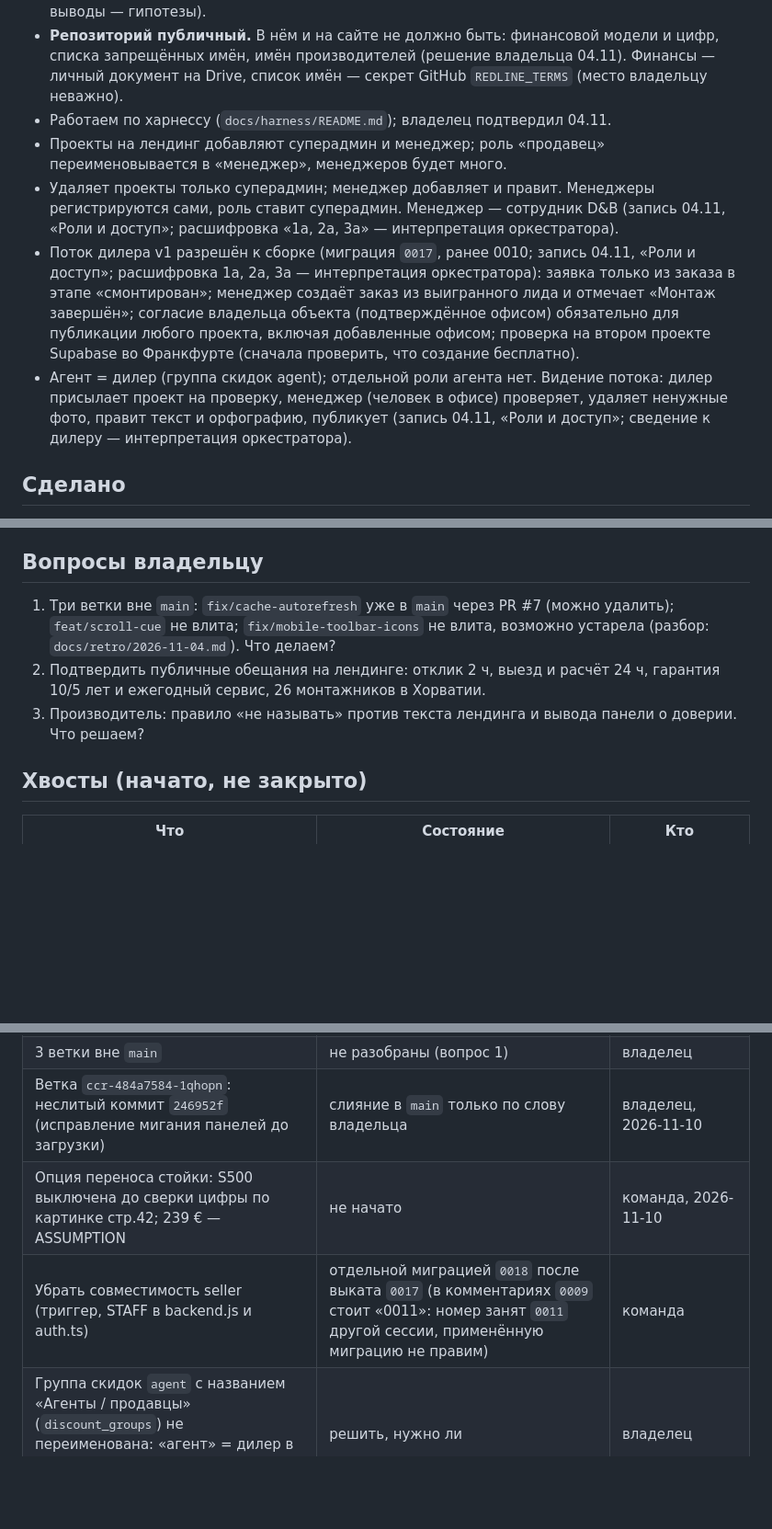
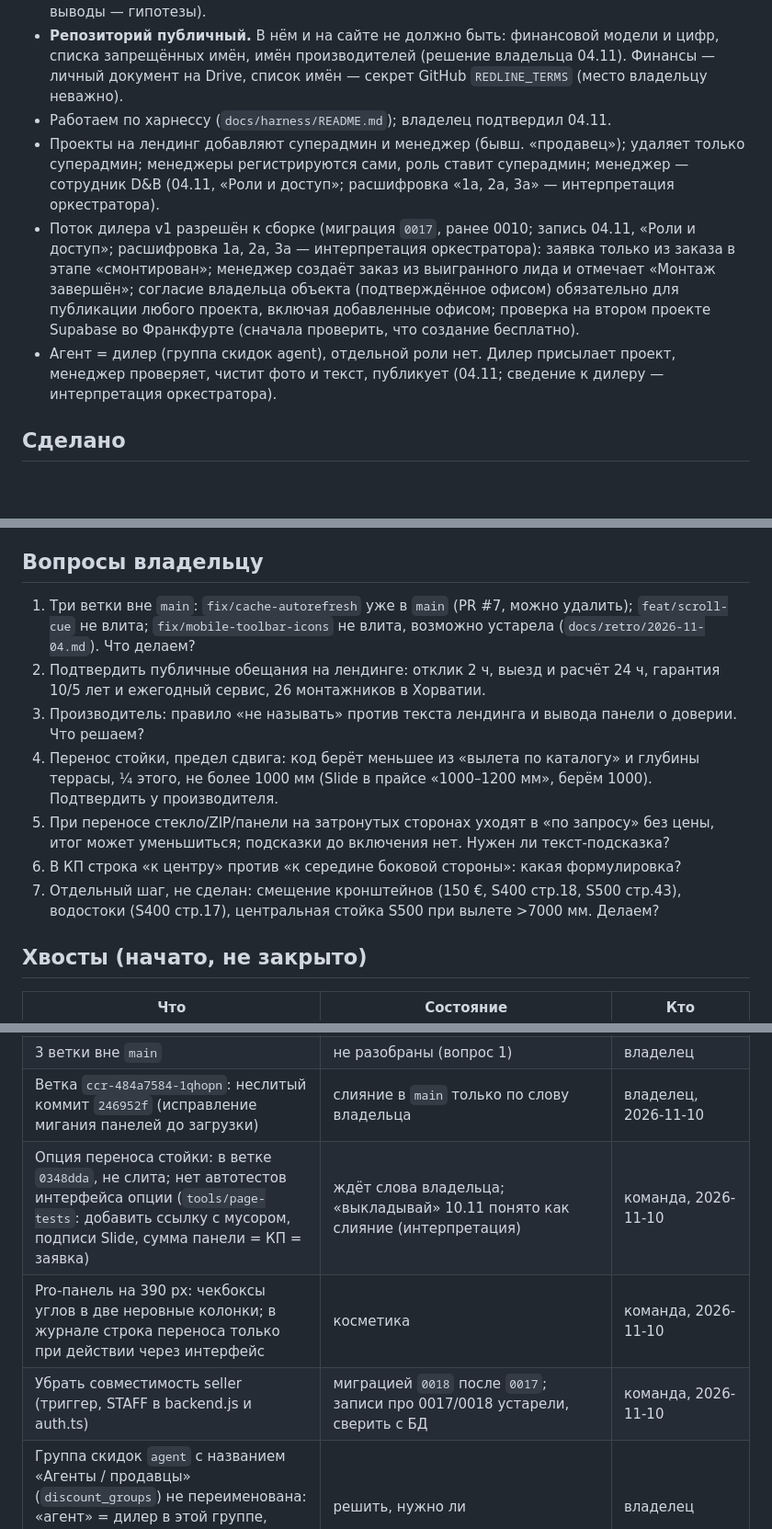
Before and after one commit to romanishinn/db-configurator, a Markdown page: docs/STATE.md, 3 parts joined by grey strips. Shown at 92% size. GitHub-like rendering; blank space fills up the shorter version.

Commit message:
docs: state and decisions after the corner post relocation option
Co-Authored-By: Claude Sonnet 5.5 <noreply@anthropic.com>
Claude-Session: https://claude.ai/code/session_01DFpM7Np4Zs64cnhukxtPwE

```diff
--- a/docs/STATE.md
+++ b/docs/STATE.md
@@ -15,10 +11,9 @@
 - Для важных решений владелец может подключить внешний взгляд `/founder` (только по его слову; финансовые выводы только в личном документе на его Google Drive, не в репозитории; выводы — гипотезы).
 - **Репозиторий публичный.** В нём и на сайте не должно быть: финансовой модели и цифр, списка запрещённых имён, имён производителей (решение владельца 04.11). Финансы — личный документ на Drive, список имён — секрет GitHub `REDLINE_TERMS` (место владельцу неважно).
 - Работаем по харнессу (`docs/harness/README.md`); владелец подтвердил 04.11.
-- Проекты на лендинг добавляют суперадмин и менеджер; роль «продавец» переименовывается в «менеджер», менеджеров будет много.
-- Удаляет проекты только суперадмин; менеджер добавляет и правит. Менеджеры регистрируются сами, роль ставит суперадмин. Менеджер — сотрудник D&B (запись 04.11, «Роли и доступ»; расшифровка «1а, 2а, 3а» — интерпретация оркестратора).
+- Проекты на лендинг добавляют суперадмин и менеджер (бывш. «продавец»); удаляет только суперадмин; менеджеры регистрируются сами, роль ставит суперадмин; менеджер — сотрудник D&B (04.11, «Роли и доступ»; расшифровка «1а, 2а, 3а» — интерпретация оркестратора).
 - Поток дилера v1 разрешён к сборке (миграция `0017`, ранее 0010; запись 04.11, «Роли и доступ»; расшифровка 1а, 2а, 3а — интерпретация оркестратора): заявка только из заказа в этапе «смонтирован»; менеджер создаёт заказ из выигранного лида и отмечает «Монтаж завершён»; согласие владельца объекта (подтверждённое офисом) обязательно для публикации любого проекта, включая добавленные офисом; проверка на втором проекте Supabase во Франкфурте (сначала проверить, что создание бесплатно).
-- Агент = дилер (группа скидок agent); отдельной роли агента нет. Видение потока: дилер присылает проект на проверку, менеджер (человек в офисе) проверяет, удаляет ненужные фото, правит текст и орфографию, публикует (запись 04.11, «Роли и доступ»; сведение к дилеру — интерпретация оркестратора).
+- Агент = дилер (группа скидок agent), отдельной роли нет. Дилер присылает проект, менеджер проверяет, чистит фото и текст, публикует (04.11; сведение к дилеру — интерпретация оркестратора).
 
 ## Сделано
 - PR #11 слит в `main` (`c90349b`): миграции `0008_projects.sql`, `0009_manager_role.sql`, форма проектов `apps/projects`, лендинг `apps/landing`. Deploy site: успешно. Database: тесты успешно, применение на боевую БД успешно; журнал показывает применёнными 0001–0009. Роль seller переименована в manager (метки seller нет). Уровень: проверено на проде по выводам workflow и чтением БД; руками не проверено. Боевая БД проверена запросом только на чтение: роли client/manager/dealer/superdealer/superadmin/architect (seller нет), политики на projects и storage.objects только наши, бакет публичный 5 МБ; профилей 2 (superadmin 1, dealer 1), менеджеров 0, лидов 4, заказов 0, проектов 0.
@@ -35,9 +30,13 @@
 - Можно: работать в ветке, проверять. Нельзя без слова владельца: PR и слияние в `main`, обещания клиентам, письма людям, платные сервисы. Бюджет: до 8 запусков агентов и 2 кругов ревью на задачу.
 
 ## Вопросы владельцу
-1. Три ветки вне `main`: `fix/cache-autorefresh` уже в `main` через PR #7 (можно удалить); `feat/scroll-cue` не влита; `fix/mobile-toolbar-icons` не влита, возможно устарела (разбор: `docs/retro/2026-11-04.md`). Что делаем?
+1. Три ветки вне `main`: `fix/cache-autorefresh` уже в `main` (PR #7, можно удалить); `feat/scroll-cue` не влита; `fix/mobile-toolbar-icons` не влита, возможно устарела (`docs/retro/2026-11-04.md`). Что делаем?
 2. Подтвердить публичные обещания на лендинге: отклик 2 ч, выезд и расчёт 24 ч, гарантия 10/5 лет и ежегодный сервис, 26 монтажников в Хорватии.
 3. Производитель: правило «не называть» против текста лендинга и вывода панели о доверии. Что решаем?
+4. Перенос стойки, предел сдвига: код берёт меньшее из «вылета по каталогу» и глубины террасы, ¼ этого, не более 1000 мм (Slide в прайсе «1000–1200 мм», берём 1000). Подтвердить у производителя.
+5. При переносе стекло/ZIP/панели на затронутых сторонах уходят в «по запросу» без цены, итог может уменьшиться; подсказки до включения нет. Нужен ли текст-подсказка?
+6. В КП строка «к центру» против «к середине боковой стороны»: какая формулировка?
+7. Отдельный шаг, не сделан: смещение кронштейнов (150 €, S400 стр.18, S500 стр.43), водостоки (S400 стр.17), центральная стойка S500 при вылете >7000 мм. Делаем?
 
 ## Хвосты (начато, не закрыто)
 | Что | Состояние | Кто |
@@ -47,8 +46,9 @@
 | Список запрещённых имён для `redlines.sh` | не задан (секрет GitHub `REDLINE_TERMS`, имена через запятую): главная красная линия (имя производителя) сейчас НЕ проверяется, историю коммитов проверить тоже нечем | владелец вносит имена сам, мне их присылать не нужно |
 | 3 ветки вне `main` | не разобраны (вопрос 1) | владелец |
 | Ветка `ccr-484a7584-1qhopn`: неслитый коммит `246952f` (исправление мигания панелей до загрузки) | слияние в `main` только по слову владельца | владелец, 2026-11-10 |
-| Опция переноса стойки: S500 выключена до сверки цифры по картинке стр.42; 239 € — ASSUMPTION | не начато | команда, 2026-11-10 |
-| Убрать совместимость seller (триггер, STAFF в backend.js и auth.ts) | отдельной миграцией `0018` после выката `0017` (в комментариях `0009` стоит «0011»: номер занят `0011` другой сессии, применённую миграцию не правим) | команда |
+| Опция переноса стойки: в ветке `0348dda`, не слита; нет автотестов интерфейса опции (`tools/page-tests`: добавить ссылку с мусором, подписи Slide, сумма панели = КП = заявка) | ждёт слова владельца; «выкладывай» 10.11 понято как слияние (интерпретация) | команда, 2026-11-10 |
+| Pro-панель на 390 px: чекбоксы углов в две неровные колонки; в журнале строка переноса только при действии через интерфейс | косметика | команда, 2026-11-10 |
+| Убрать совместимость seller (триггер, STAFF в backend.js и auth.ts) | миграцией `0018` после `0017`; записи про 0017/0018 устарели, сверить с БД | команда, 2026-11-10 |
 | Группа скидок `agent` с названием «Агенты / продавцы» (`discount_groups`) не переименована: «агент» = дилер в этой группе, слово «продавцы» в названии устарело | решить, нужно ли | владелец |
 | Переезд хостинга: влияет на workflow Pages, адреса в Supabase Auth, Turnstile, BACKEND.url | дата и площадка неизвестны (04.11) | владелец называет |
 | Ручная проверка после выката | войти менеджером, добавить проект с фото в настоящий Storage, увидеть его на landing.html; настоящий Supabase SDK и Storage в тестах не участвовали | владелец, 2026-11-04 |
```
Also changed, not shown: other parts of docs/STATE.md (+1 -5 lines), docs/decisions.md (+16 -1 lines).
